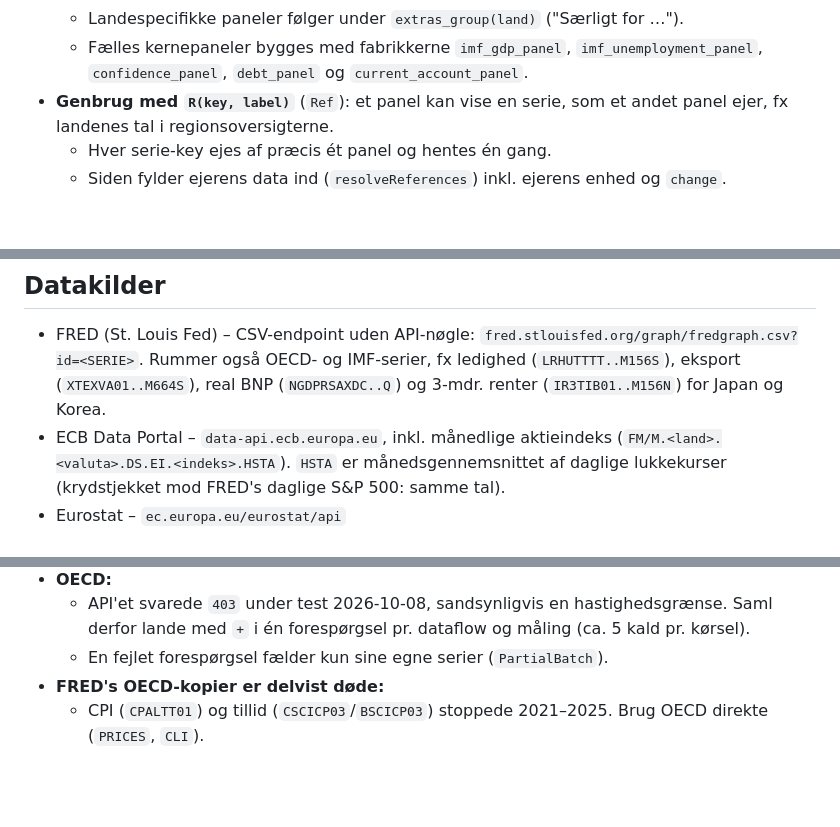
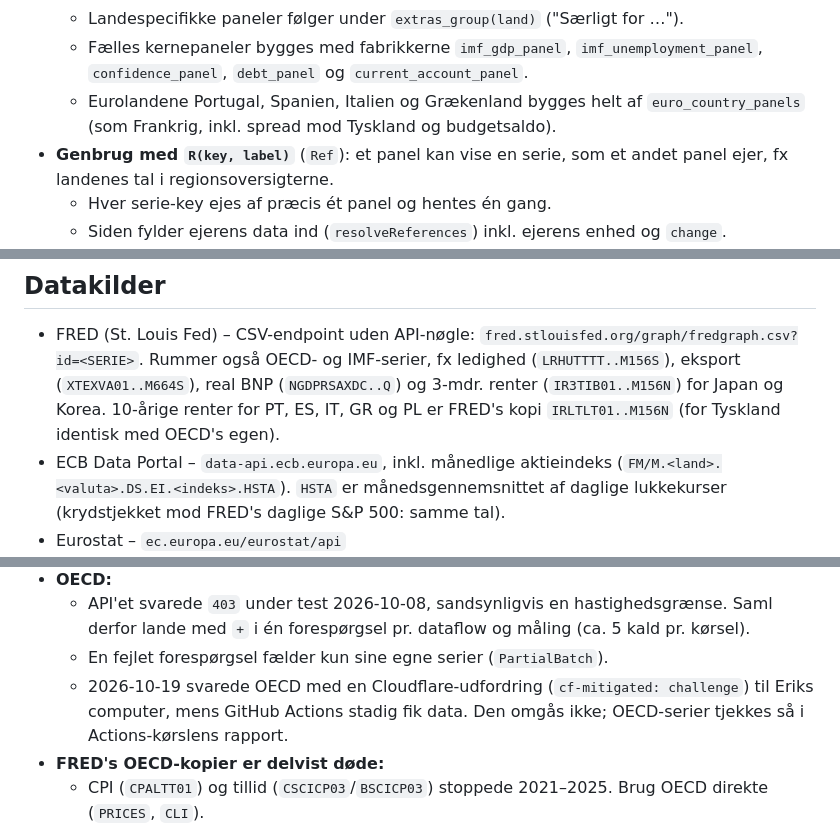
Before and after one commit to SoLl1XZ/Macro-Dashboard, a Markdown page: CLAUDE.md, 3 parts joined by grey strips. GitHub-like rendering; blank space fills up the shorter version.

```diff
--- a/CLAUDE.md
+++ b/CLAUDE.md
@@ -34,6 +36,7 @@ Et Python-script henter data fra offentlige API'er og skriver `data/data.js`, so
   - Et kernepanel udelades hellere, end at det viser noget forkert.
   - Landespecifikke paneler følger under `extras_group(land)` ("Særligt for …").
   - Fælles kernepaneler bygges med fabrikkerne `imf_gdp_panel`, `imf_unemployment_panel`, `confidence_panel`, `debt_panel` og `current_account_panel`.
+  - Eurolandene Portugal, Spanien, Italien og Grækenland bygges helt af `euro_country_panels` (som Frankrig, inkl. spread mod Tyskland og budgetsaldo).
 - **Genbrug med `R(key, label)`** (`Ref`): et panel kan vise en serie, som et andet panel ejer, fx landenes tal i regionsoversigterne.
   - Hver serie-key ejes af præcis ét panel og hentes én gang.
   - Siden fylder ejerens data ind (`resolveReferences`) inkl. ejerens enhed og `change`.
@@ -108,6 +111,7 @@ GitHub Actions kører begge.
 - FRED (St. Louis Fed) – CSV-endpoint uden API-nøgle: `fred.stlouisfed.org/graph/fredgraph.csv?id=<SERIE>`.
   Rummer også OECD- og IMF-serier, fx ledighed (`LRHUTTTT..M156S`), eksport (`XTEXVA01..M664S`),
   real BNP (`NGDPRSAXDC..Q`) og 3-mdr. renter (`IR3TIB01..M156N`) for Japan og Korea.
+  10-årige renter for PT, ES, IT, GR og PL er FRED's kopi `IRLTLT01..M156N` (for Tyskland identisk med OECD's egen).
 - ECB Data Portal – `data-api.ecb.europa.eu`, inkl. månedlige aktieindeks (`FM/M.<land>.<valuta>.DS.EI.<indeks>.HSTA`).
   `HSTA` er månedsgennemsnittet af daglige lukkekurser (krydstjekket mod FRED's daglige S&P 500: samme tal).
 - Eurostat – `ec.europa.eu/eurostat/api`
@@ -171,6 +175,8 @@ GitHub Actions kører begge.
 - **OECD:**
   - API'et svarede `403` under test 2026-10-08, sandsynligvis en hastighedsgrænse. Saml derfor lande med `+` i én forespørgsel pr. dataflow og måling (ca. 5 kald pr. kørsel).
   - En fejlet forespørgsel fælder kun sine egne serier (`PartialBatch`).
+  - 2026-10-19 svarede OECD med en Cloudflare-udfordring (`cf-mitigated: challenge`) til Eriks computer, mens
+    GitHub Actions stadig fik data. Den omgås ikke; OECD-serier tjekkes så i Actions-kørslens rapport.
 - **FRED's OECD-kopier er delvist døde:**
   - CPI (`CPALTT01`) og tillid (`CSCICP03`/`BSCICP03`) stoppede 2021–2025. Brug OECD direkte (`PRICES`, `CLI`).
   - Ledighed (`LRHUTTTT`), 3-mdr.-renter (`IR3TIB01`), dag-til-dag-renter (`IRSTCI01`) og kvartals-BNP (`NGDPRSAXDC`) virker.
```
Also changed, not shown: other parts of CLAUDE.md (+15 -6 lines).
